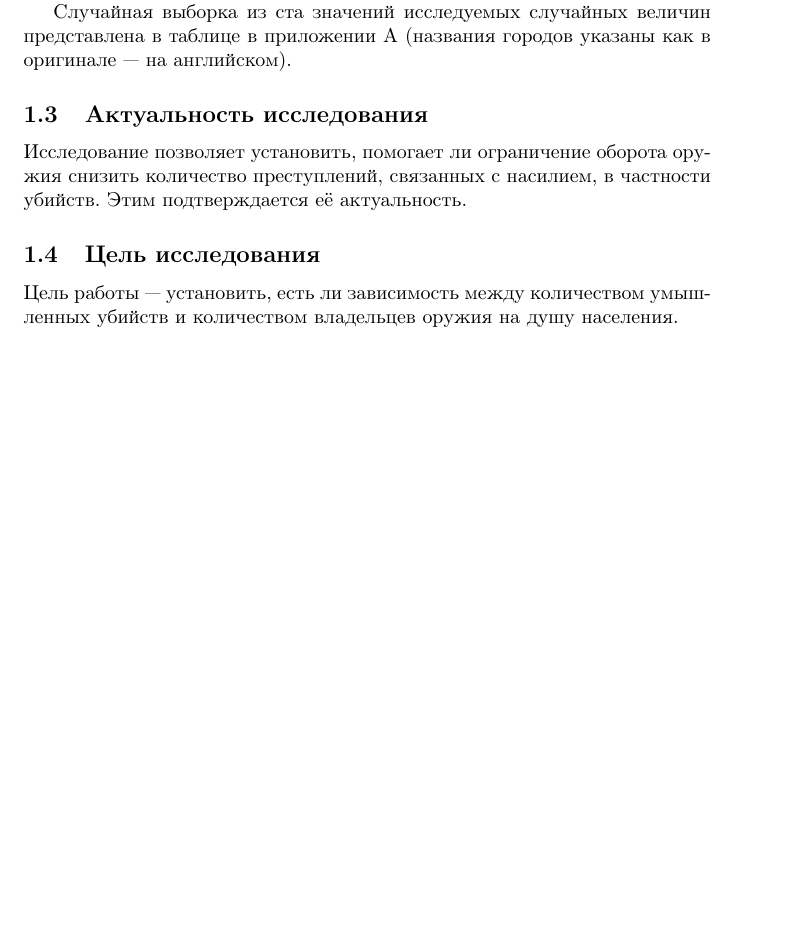
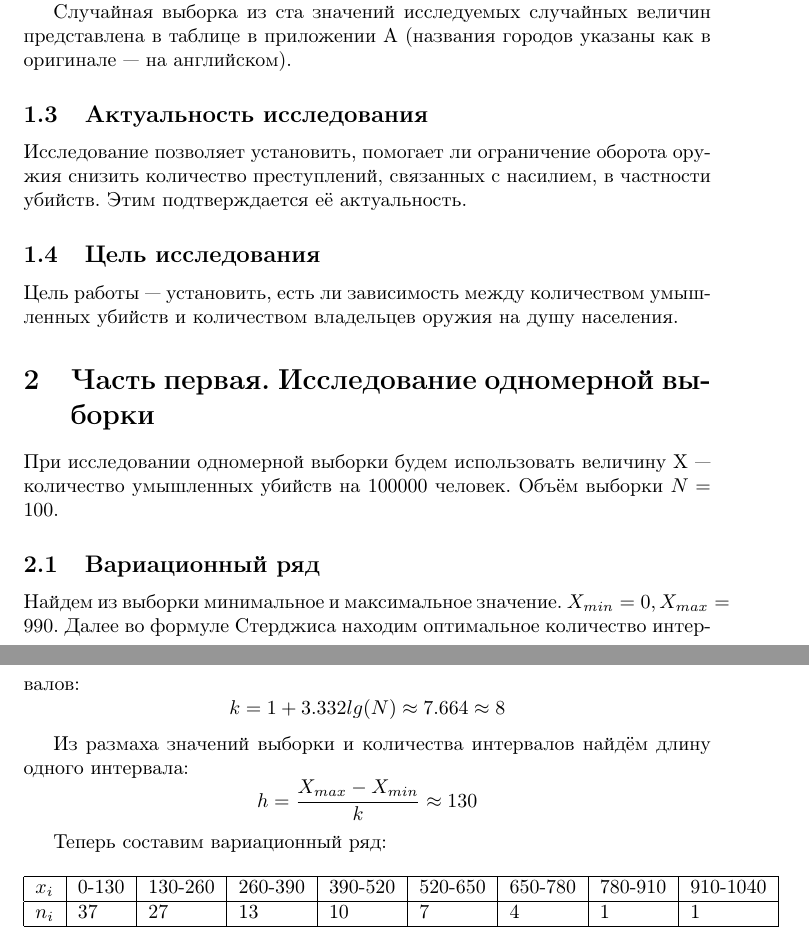
Before and after one commit to n-dub/math_statistics, a LaTeX document (paper/paper.tex): part of page 3 of 6 before the commit and two parts of pages 3 and 4 of 7 after it, the two joined at a grey line, cut so that both start at the same text, the shorter picture padded with empty space. Compiled offline with pdfLaTeX.

Commit message:
Completed (?) part 1

```diff
--- a/paper/paper.tex
+++ b/paper/paper.tex
@@ -3,6 +3,7 @@
 \usepackage[utf8]{inputenc}
 \usepackage[russian]{babel}
 
+\usepackage{amsmath}
 
 \begin{document}
 
@@ -63,6 +64,33 @@
 \subsection{Цель исследования}
 
 Цель работы --- установить, есть ли зависимость между количеством умышленных убийств и количеством владельцев оружия на душу населения.
+
+\section{Часть первая. Исследование одномерной выборки}
+
+При исследовании одномерной выборки будем использовать величину X --- количество умышленных убийств на $100 000$ человек.
+Объём выборки $N = 100$.
+
+\subsection{Вариационный ряд}
+
+Найдем из выборки минимальное и максимальное значение. $X_{min} = 0, X_{max} = 990$. Далее во формуле Стерджиса находим оптимальное количество интервалов:
+\begin{equation*}
+k = 1 + 3.332lg(N) \approx 7.664 \approx 8
+\end{equation*}
+
+Из размаха значений выборки и количества интервалов найдём длину одного интервала:
+\begin{equation*}
+h = \frac{X_{max} - X_{min}}{k} \approx 130
+\end{equation*}
+
+Теперь составим вариационный ряд:
+\begin{table}[!ht]
+    \centering
+    \begin{tabular}{|l|l|l|l|l|l|l|l|l|}
+    \hline
+        $x_i$ & 0-130 & 130-260 & 260-390 & 390-520 & 520-650 & 650-780 & 780-910 & 910-1040 \\ \hline
+        $n_i$ & 37 & 27 & 13 & 10 & 7 & 4 & 1 & 1 \\ \hline
+    \end{tabular}
+\end{table}
 
 \clearpage
 \appendix
```
Also changed, not shown: images/fig01.png, paper/paper.pdf, 2 other files.
